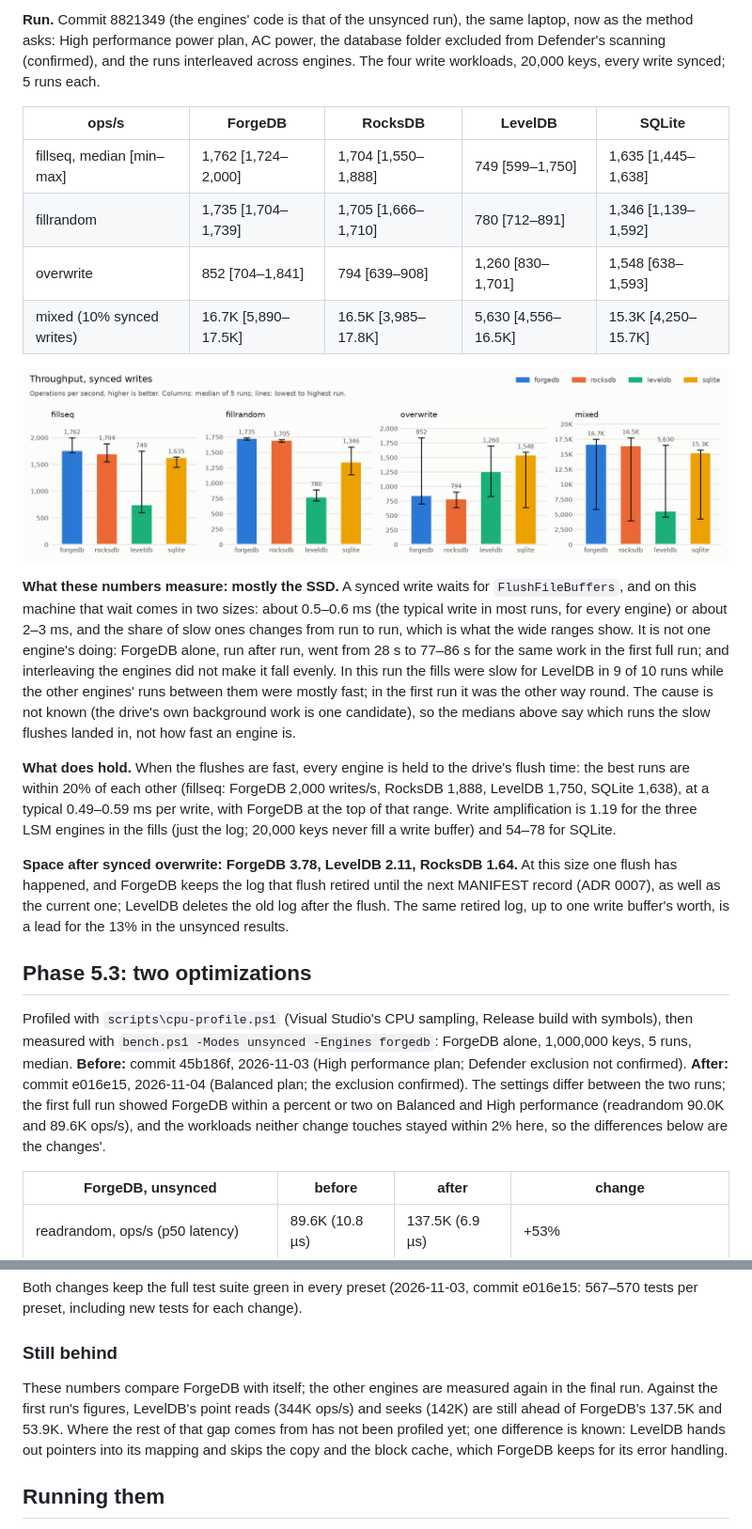
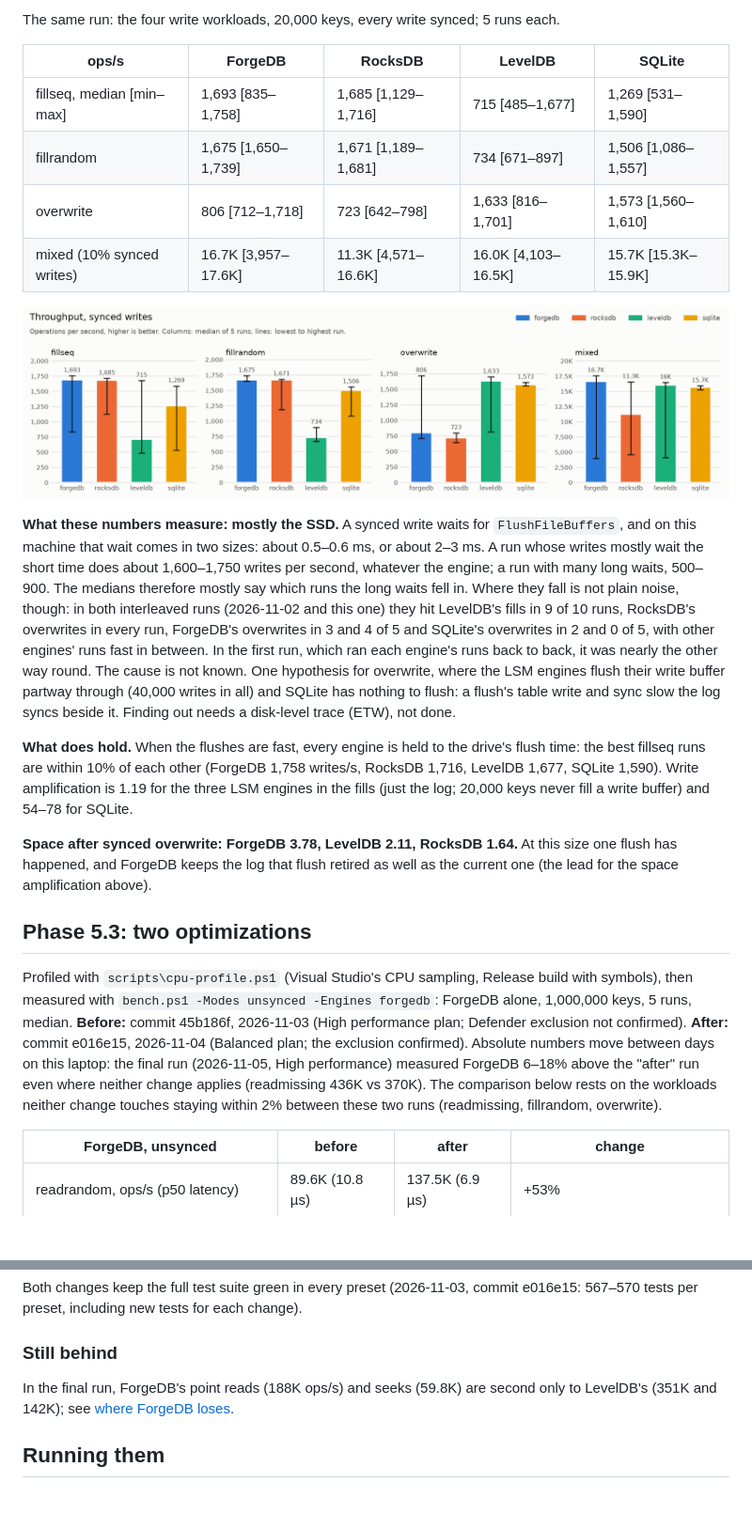
Before and after one commit to YanalSerhan/ForgeDB, a Markdown page: docs/benchmarks.md, 2 parts joined by grey strips. Shown at 94% size. Rendered like a GitHub page; pictures changed too: docs/benchmarks/throughput-synced.png; blank space fills up the shorter version.

```diff
--- a/docs/benchmarks.md
+++ b/docs/benchmarks.md
@@ -96,38 +104,36 @@ Bloom filters, no compression, unsynced. Median [lowest–highest] of 5 runs.
 
-**Run.** Commit 8821349 (the engines' code is that of the unsynced run), the same laptop, now as
-the method asks: High performance power plan, AC power, the database folder excluded from
-Defender's scanning (confirmed), and the runs interleaved across engines. The four write
-workloads, 20,000 keys, every write synced; 5 runs each.
+The same run: the four write workloads, 20,000 keys, every write synced; 5 runs each.
 
 | ops/s | ForgeDB | RocksDB | LevelDB | SQLite |
 |---|---|---|---|---|
-| fillseq, median [min–max] | 1,762 [1,724–2,000] | 1,704 [1,550–1,888] | 749 [599–1,750] | 1,635 [1,445–1,638] |
-| fillrandom | 1,735 [1,704–1,739] | 1,705 [1,666–1,710] | 780 [712–891] | 1,346 [1,139–1,592] |
-| overwrite | 852 [704–1,841] | 794 [639–908] | 1,260 [830–1,701] | 1,548 [638–1,593] |
-| mixed (10% synced writes) | 16.7K [5,890–17.5K] | 16.5K [3,985–17.8K] | 5,630 [4,556–16.5K] | 15.3K [4,250–15.7K] |
+| fillseq, median [min–max] | 1,693 [835–1,758] | 1,685 [1,129–1,716] | 715 [485–1,677] | 1,269 [531–1,590] |
+| fillrandom | 1,675 [1,650–1,739] | 1,671 [1,189–1,681] | 734 [671–897] | 1,506 [1,086–1,557] |
+| overwrite | 806 [712–1,718] | 723 [642–798] | 1,633 [816–1,701] | 1,573 [1,560–1,610] |
+| mixed (10% synced writes) | 16.7K [3,957–17.6K] | 11.3K [4,571–16.6K] | 16.0K [4,103–16.5K] | 15.7K [15.3K–15.9K] |
 
 ![Throughput, synced](benchmarks/throughput-synced.png)
 
 **What these numbers measure: mostly the SSD.** A synced write waits for `FlushFileBuffers`, and
-on this machine that wait comes in two sizes: about 0.5–0.6 ms (the typical write in most runs,
-for every engine) or about 2–3 ms, and the share of slow ones changes from run to run, which is
-what the wide ranges show. It is not one engine's doing: ForgeDB alone, run after run, went from
-28 s to 77–86 s for the same work in the first full run; and interleaving the engines did not
-make it fall evenly. In this run the fills were slow for LevelDB in 9 of 10 runs while the
-other engines' runs between them were mostly fast; in the first run it was the other way round. The
-cause is not known (the drive's own background work is one candidate), so the medians above say
-which runs the slow flushes landed in, not how fast an engine is.
+on this machine that wait comes in two sizes: about 0.5–0.6 ms, or about 2–3 ms. A run whose
+writes mostly wait the short time does about 1,600–1,750 writes per second, whatever the engine;
+a run with many long waits, 500–900. The medians therefore mostly say which runs the long waits
+fell in. Where they fall is not plain noise, though: in both interleaved runs (2026-11-02 and
+this one) they hit LevelDB's fills in 9 of 10 runs, RocksDB's overwrites in every run, ForgeDB's
+overwrites in 3 and 4 of 5 and SQLite's overwrites in 2 and 0 of 5, with other engines' runs
+fast in between. In the first run, which ran each engine's runs back to back, it was nearly the other way
+round. The cause is not known. One hypothesis for overwrite, where the LSM engines flush their
+write buffer partway through (40,000 writes in all) and SQLite has nothing to flush: a flush's
+table write and sync slow the log syncs beside it. Finding out needs a disk-level trace (ETW),
+not done.
 
 **What does hold.** When the flushes are fast, every engine is held to the drive's flush time:
-the best runs are within 20% of each other (fillseq: ForgeDB 2,000 writes/s, RocksDB 1,888,
-LevelDB 1,750, SQLite 1,638), at a typical 0.49–0.59 ms per write, with ForgeDB at the top of
-that range. Write amplification is 1.19 for the three LSM engines in the fills
+the best fillseq runs are within 10% of each other (ForgeDB 1,758 writes/s, RocksDB 1,716,
+LevelDB 1,677, SQLite 1,590). Write amplification is 1.19 for the three LSM engines in the fills
 (just the log; 20,000 keys never fill a write buffer) and 54–78 for SQLite.
 
-**Space after synced overwrite: ForgeDB 3.78, LevelDB 2.11, RocksDB 1.64.** At this size one
-flush has happened, and ForgeDB keeps the log that flush retired until the next MANIFEST
-record (ADR 0007), as well as the current one; LevelDB deletes the old log after the flush. The
-same retired log, up to one write buffer's worth, is a lead for the 13% in the unsynced results.
+**Space after synced overwrite: ForgeDB 3.78, LevelDB 2.11, RocksDB 1.64.** At this size one flush
+has happened, and ForgeDB keeps the log that flush retired as well as the current one (the lead
+for the space amplification above).
 
 ## Phase 5.3: two optimizations
 
@@ -135,10 +141,10 @@ Profiled with `scripts\cpu-profile.ps1` (Visual Studio's CPU sampling, Release b
 symbols), then measured with `bench.ps1 -Modes unsynced -Engines forgedb`: ForgeDB alone,
 1,000,000 keys, 5 runs, median. **Before:** commit 45b186f, 2026-11-03 (High performance plan;
 Defender exclusion not confirmed). **After:** commit e016e15, 2026-11-04 (Balanced plan; the
-exclusion confirmed). The settings differ between the two runs; the first full run showed
-ForgeDB within a percent or two on Balanced and High performance (readrandom 90.0K and 89.6K
-ops/s), and the workloads neither change touches stayed within 2% here, so the differences
-below are the changes'.
+exclusion confirmed). Absolute numbers move between days on this laptop: the final run
+(2026-11-05, High performance) measured ForgeDB 6–18% above the "after" run even where neither
+change applies (readmissing 436K vs 370K). The comparison below rests on the workloads neither
+change touches staying within 2% between these two runs (readmissing, fillrandom, overwrite).
 
 | ForgeDB, unsynced | before | after | change |
 |---|---|---|---|
@@ -193,11 +199,8 @@ tests per preset, including new tests for each change).
 
 ### Still behind
 
-These numbers compare ForgeDB with itself; the other engines are measured again in the final run.
-Against the first run's figures, LevelDB's point reads (344K ops/s) and seeks (142K) are still
-ahead of ForgeDB's 137.5K and 53.9K. Where the rest of that gap comes from has not been profiled
-yet; one difference is known: LevelDB hands out pointers into its mapping and skips the copy and
-the block cache, which ForgeDB keeps for its error handling.
+In the final run, ForgeDB's point reads (188K ops/s) and seeks (59.8K) are second only to
+LevelDB's (351K and 142K); see [where ForgeDB loses](#where-forgedb-loses-and-why).
 
 ## Running them
 
```
Also changed, not shown: other parts of docs/benchmarks.md (+66 -58 lines), README.md (+8 -2 lines), TODO.md (+4 -2 lines), docs/benchmarks/latency-p99-unsynced.png, docs/benchmarks/space-amp-unsynced.png, docs/benchmarks/throughput-unsynced.png, docs/benchmarks/write-amp-unsynced.png.
